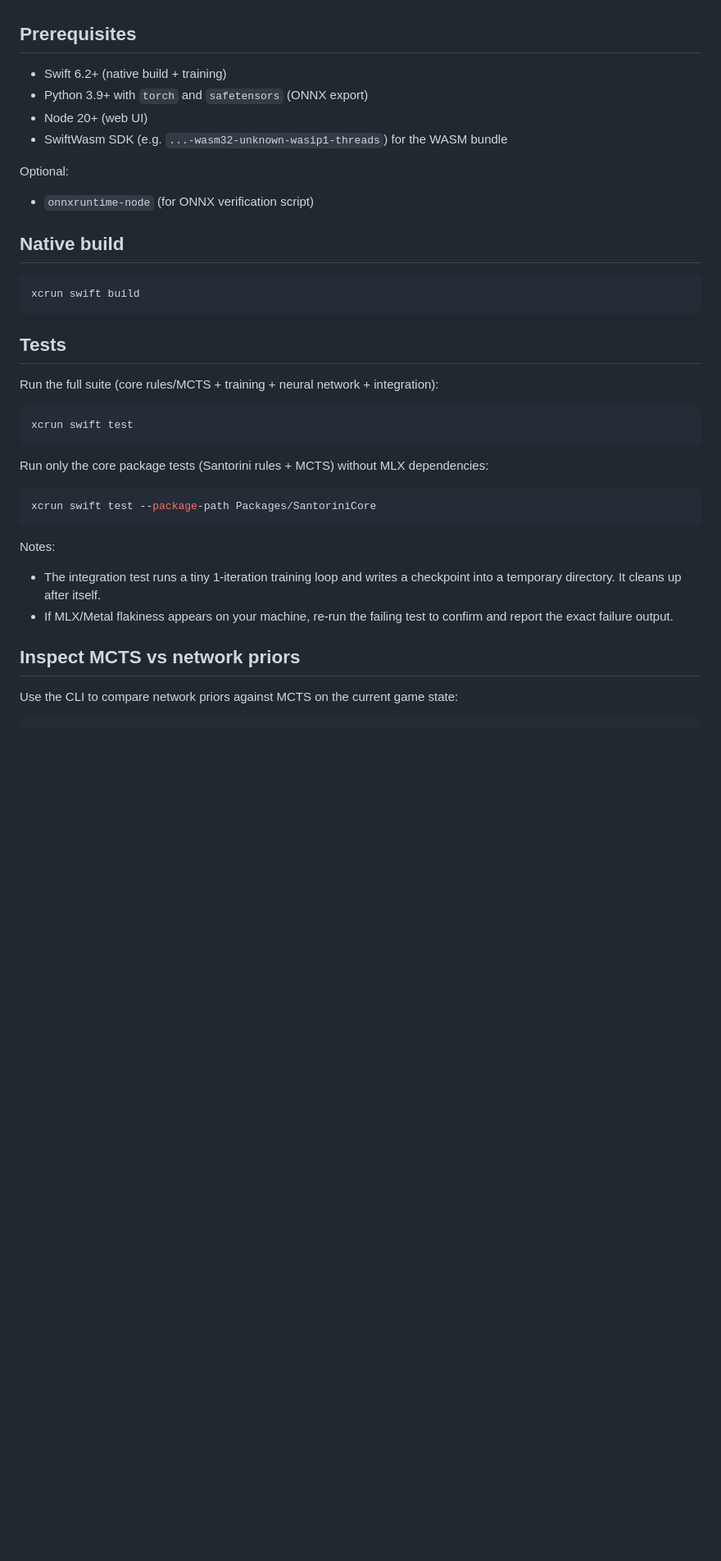
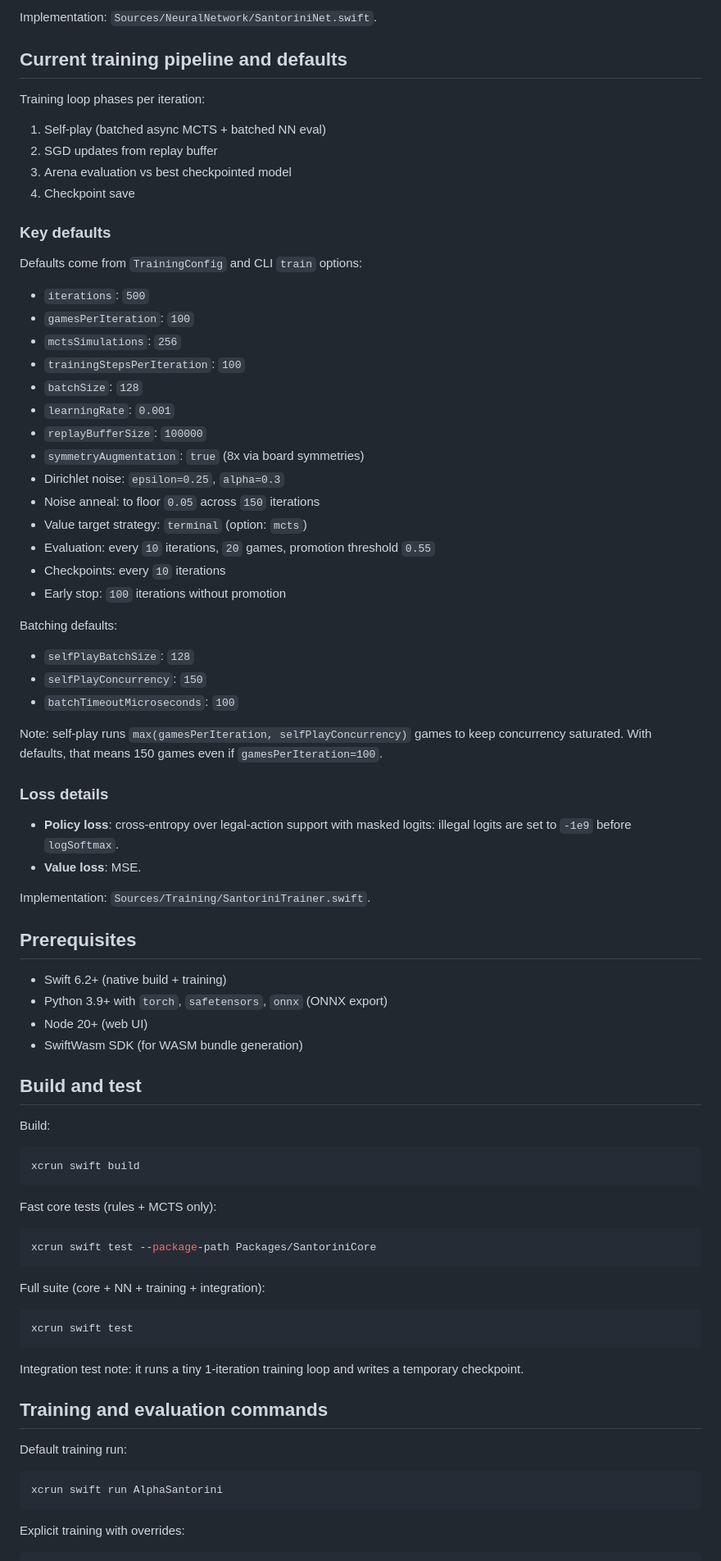
Before and after one commit to truizlop/AlphaSantorini, a Markdown page: README.md, the part around one of its changes. Shown at 82% size. Drawn GitHub-style; blank space fills up the shorter version.

````diff
--- a/README.md
+++ b/README.md
@@ -4,40 +70,86 @@ Swift Santorini engine + MLX training + web UI that runs the game rules in Swift
+Implementation: `Sources/NeuralNetwork/SantoriniNet.swift`.
+
+## Current training pipeline and defaults
+
+Training loop phases per iteration:
+
+1. Self-play (batched async MCTS + batched NN eval)
+2. SGD updates from replay buffer
+3. Arena evaluation vs best checkpointed model
+4. Checkpoint save
+
+### Key defaults
+
+Defaults come from `TrainingConfig` and CLI `train` options:
+
+- `iterations`: `500`
+- `gamesPerIteration`: `100`
+- `mctsSimulations`: `256`
+- `trainingStepsPerIteration`: `100`
+- `batchSize`: `128`
+- `learningRate`: `0.001`
+- `replayBufferSize`: `100000`
+- `symmetryAugmentation`: `true` (8x via board symmetries)
+- Dirichlet noise: `epsilon=0.25`, `alpha=0.3`
+- Noise anneal: to floor `0.05` across `150` iterations
+- Value target strategy: `terminal` (option: `mcts`)
+- Evaluation: every `10` iterations, `20` games, promotion threshold `0.55`
+- Checkpoints: every `10` iterations
+- Early stop: `100` iterations without promotion
+
+Batching defaults:
+
+- `selfPlayBatchSize`: `128`
+- `selfPlayConcurrency`: `150`
+- `batchTimeoutMicroseconds`: `100`
+
+Note: self-play runs `max(gamesPerIteration, selfPlayConcurrency)` games to keep concurrency saturated. With defaults, that means 150 games even if `gamesPerIteration=100`.
+
+### Loss details
+
+- **Policy loss**: cross-entropy over legal-action support with masked logits:
+  illegal logits are set to `-1e9` before `logSoftmax`.
+- **Value loss**: MSE.
+
+Implementation: `Sources/Training/SantoriniTrainer.swift`.
 
 ## Prerequisites
 
 - Swift 6.2+ (native build + training)
-- Python 3.9+ with `torch` and `safetensors` (ONNX export)
+- Python 3.9+ with `torch`, `safetensors`, `onnx` (ONNX export)
 - Node 20+ (web UI)
-- SwiftWasm SDK (e.g. `...-wasm32-unknown-wasip1-threads`) for the WASM bundle
+- SwiftWasm SDK (for WASM bundle generation)
 
-Optional:
-- `onnxruntime-node` (for ONNX verification script)
+## Build and test
 
-## Native build
+Build:
 
 ```sh
 xcrun swift build
 ```
 
-## Tests
+Fast core tests (rules + MCTS only):
 
-Run the full suite (core rules/MCTS + training + neural network + integration):
+```sh
+xcrun swift test --package-path Packages/SantoriniCore
+```
+
+Full suite (core + NN + training + integration):
 
 ```sh
 xcrun swift test
 ```
 
-Run only the core package tests (Santorini rules + MCTS) without MLX dependencies:
+Integration test note: it runs a tiny 1-iteration training loop and writes a temporary checkpoint.
+
+## Training and evaluation commands
+
+Default training run:
 
 ```sh
-xcrun swift test --package-path Packages/SantoriniCore
+xcrun swift run AlphaSantorini
 ```
 
-Notes:
-- The integration test runs a tiny 1-iteration training loop and writes a checkpoint into a temporary directory. It cleans up after itself.
-- If MLX/Metal flakiness appears on your machine, re-run the failing test to confirm and report the exact failure output.
-
-## Inspect MCTS vs network priors
-
-Use the CLI to compare network priors against MCTS on the current game state:
+Explicit training with overrides:
 
 ```sh
````
Also changed, not shown: other parts of README.md (+156 -36 lines).
